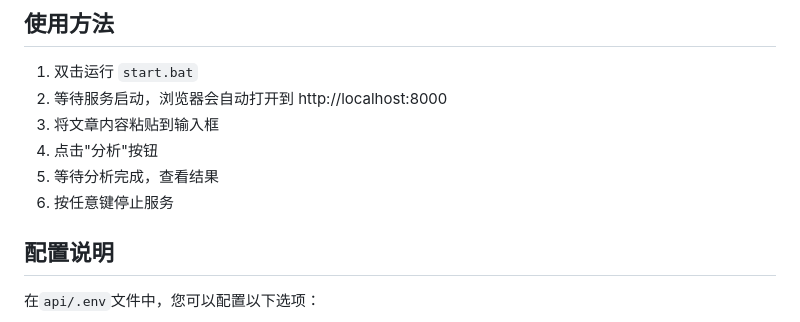
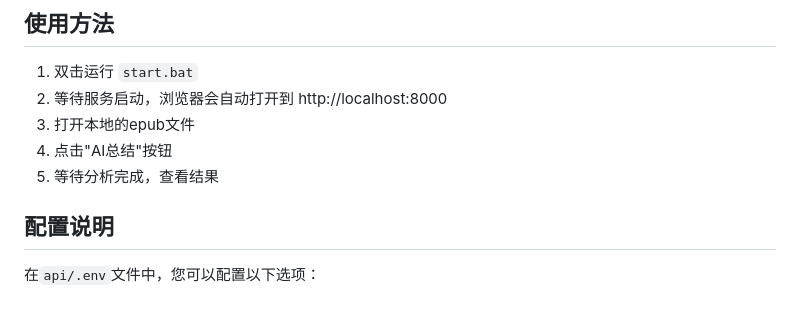
Before and after one commit to hikari0511/chapterAI, a Markdown page: README.md, the part around the change. Rendered like a GitHub page.

```diff
--- a/README.md
+++ b/README.md
@@ -55,10 +55,9 @@ ChapterAI 是一个epub文件分章节分析工具，它能够帮助用户快速
 
 1. 双击运行 `start.bat`
 2. 等待服务启动，浏览器会自动打开到 http://localhost:8000
-3. 将文章内容粘贴到输入框
-4. 点击"分析"按钮
+3. 打开本地的epub文件
+4. 点击"AI总结"按钮
 5. 等待分析完成，查看结果
-6. 按任意键停止服务
 
 ## 配置说明
 
```
